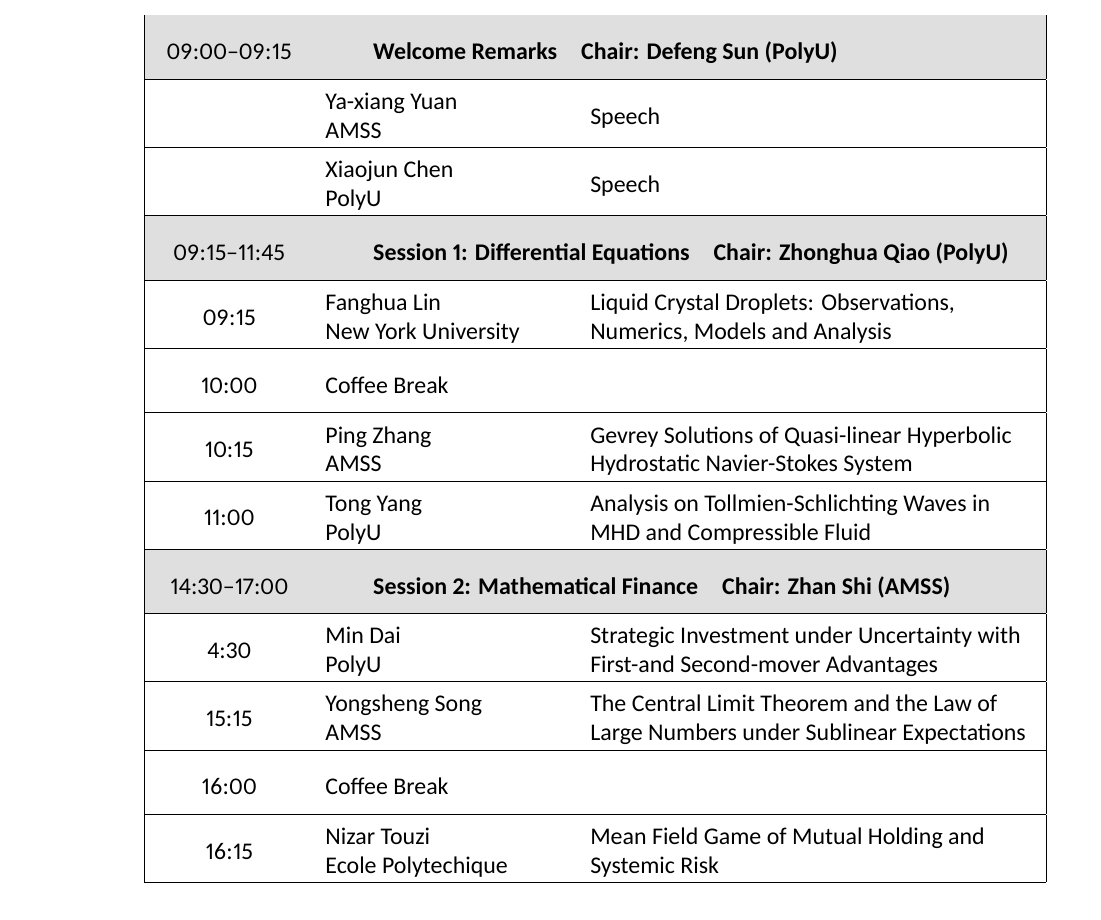
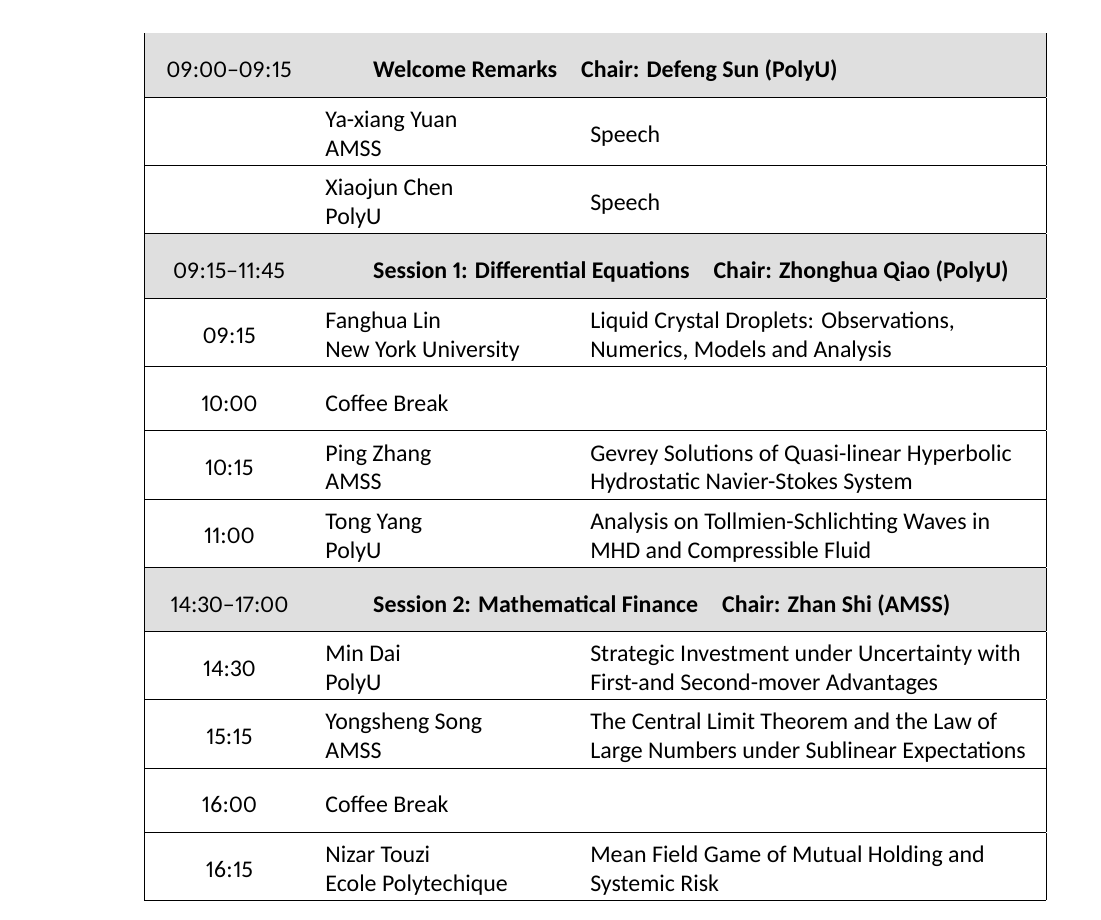
Before and after one commit to equipez/jlab22, a LaTeX book (main.tex): part of page 4 of 17, cut so that both start at the same text. Compiled offline with XeLaTeX.

Commit message:
correct the mistake in the LaTeX code

```diff
--- a/main.tex
+++ b/main.tex
@@ -218,7 +218,7 @@ JLab website:\\ \mbox{\url{https://www.polyu.edu.hk/ama/research-and-consultancy
 	\hline
 	11:00 & \makecell[l]{Tong Yang\\ PolyU}  & \makecell[l]{Analysis on Tollmien-Schlichting Waves in\\ MHD and Compressible Fluid} \\
     \hline
-    \tablebreak{14:30--17:00}{Session 2: Mathematical Finance\quad Chair: Zhan Shi (AMSS)}
+    \tablebreak{14:30--17:00}{Session 2: Mathematical Finance\quad Chair: Zhan Shi (AMSS)}\\
     14:30 & \makecell[l]{Min Dai\\ PolyU} & \makecell[l]{Strategic Investment under Uncertainty with\\ First-and Second-mover Advantages} \\
     \hline
     15:15 & \makecell[l]{Yongsheng Song\\ AMSS} & \makecell[l]{The Central Limit Theorem and the Law of\\ Large Numbers under Sublinear Expectations} \\
```
Also changed, not shown: main.pdf, main.tex (2 more changed lines), 2 other files.
